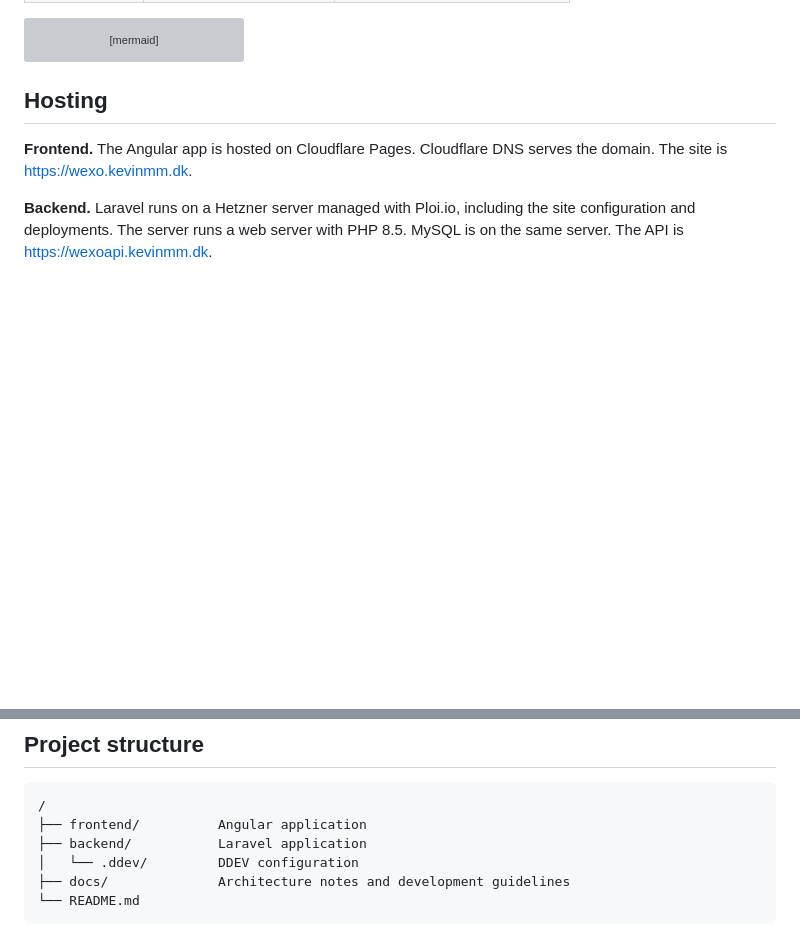
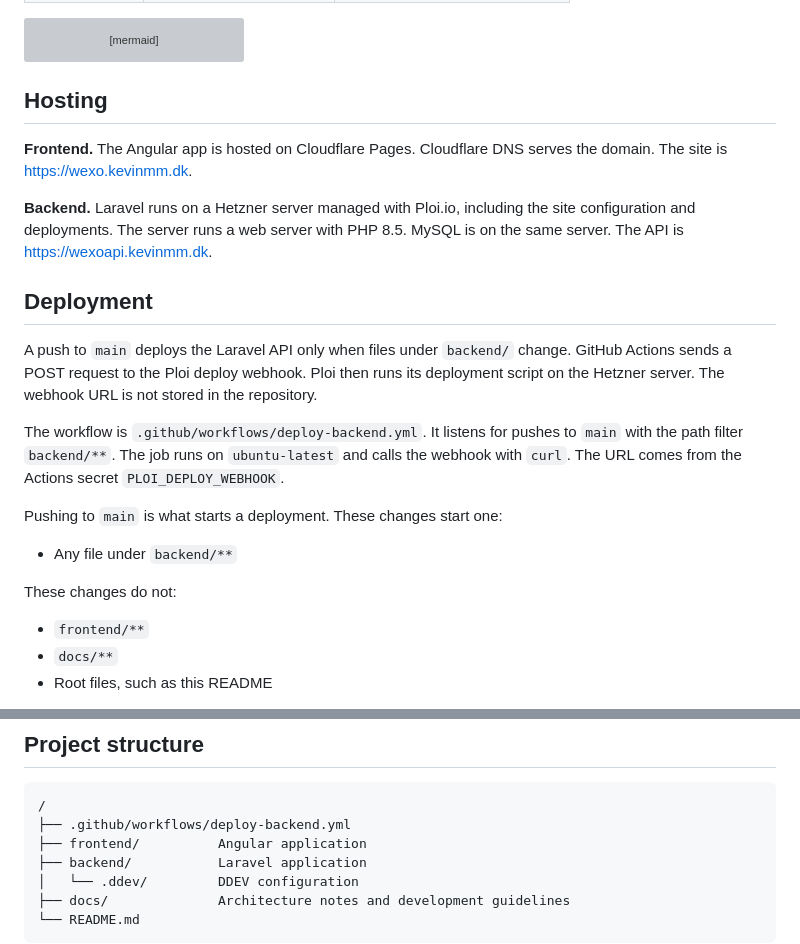
Before and after one commit to kevin4845/wexo-code-challenge, a Markdown page: README.md, 2 parts joined by grey strips. Drawn GitHub-style; blank space fills up the shorter version; grey boxes are pictures that could not be loaded.

Commit message:
docs: Update README to include detailed deployment instructions for Laravel backend using GitHub Actions and Ploi

````diff
--- a/README.md
+++ b/README.md
@@ -64,3 +64,19 @@ flowchart LR
 
 **Backend.** Laravel runs on a Hetzner server managed with Ploi.io, including the site configuration and deployments. The server runs a web server with PHP 8.5. MySQL is on the same server. The API is https://wexoapi.kevinmm.dk.
 
+## Deployment
+
+A push to `main` deploys the Laravel API only when files under `backend/` change. GitHub Actions sends a POST request to the Ploi deploy webhook. Ploi then runs its deployment script on the Hetzner server. The webhook URL is not stored in the repository.
+
+The workflow is `.github/workflows/deploy-backend.yml`. It listens for pushes to `main` with the path filter `backend/**`. The job runs on `ubuntu-latest` and calls the webhook with `curl`. The URL comes from the Actions secret `PLOI_DEPLOY_WEBHOOK`.
+
+Pushing to `main` is what starts a deployment. These changes start one:
+
+- Any file under `backend/**`
+
+These changes do not:
+
+- `frontend/**`
+- `docs/**`
+- Root files, such as this README
+
@@ -68,6 +98,7 @@ flowchart LR
 
 ```text
 /
+├── .github/workflows/deploy-backend.yml
 ├── frontend/          Angular application
 ├── backend/           Laravel application
 │   └── .ddev/         DDEV configuration
````
Also changed, not shown: other parts of README.md (+14 -0 lines).
